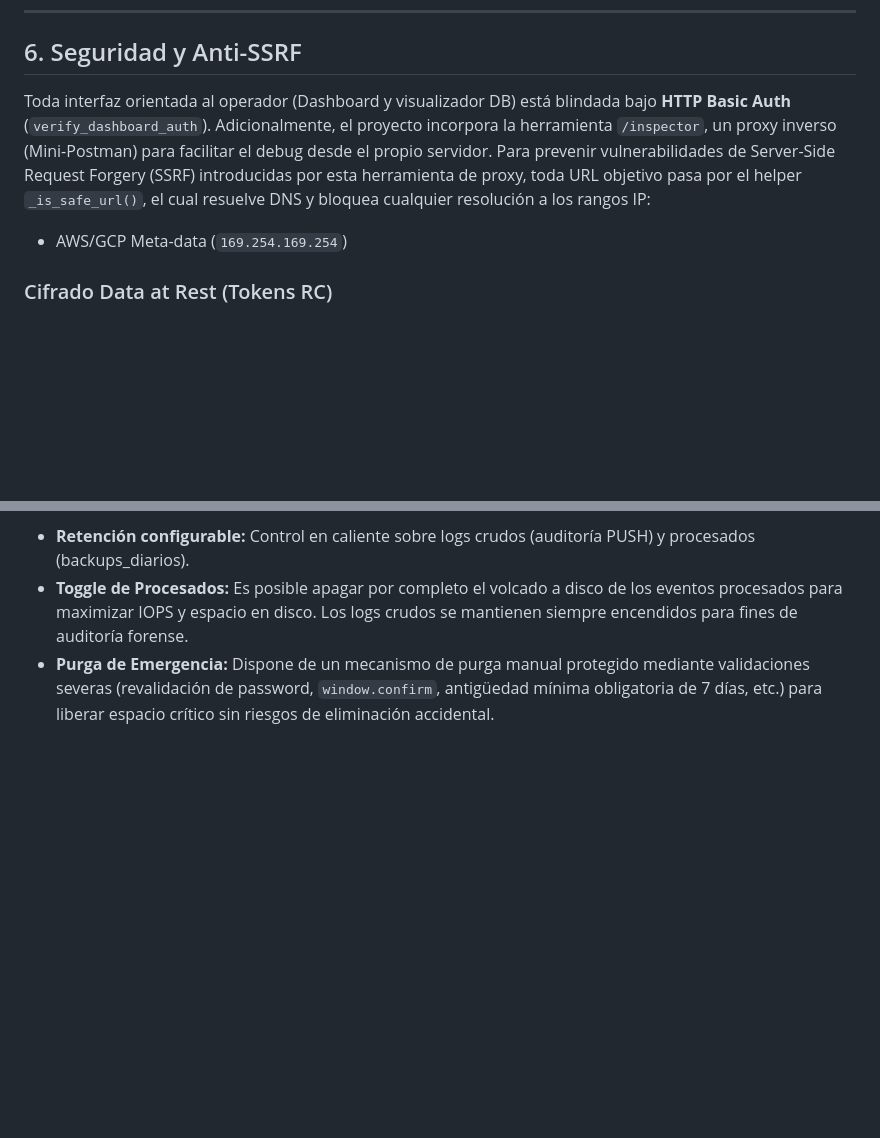
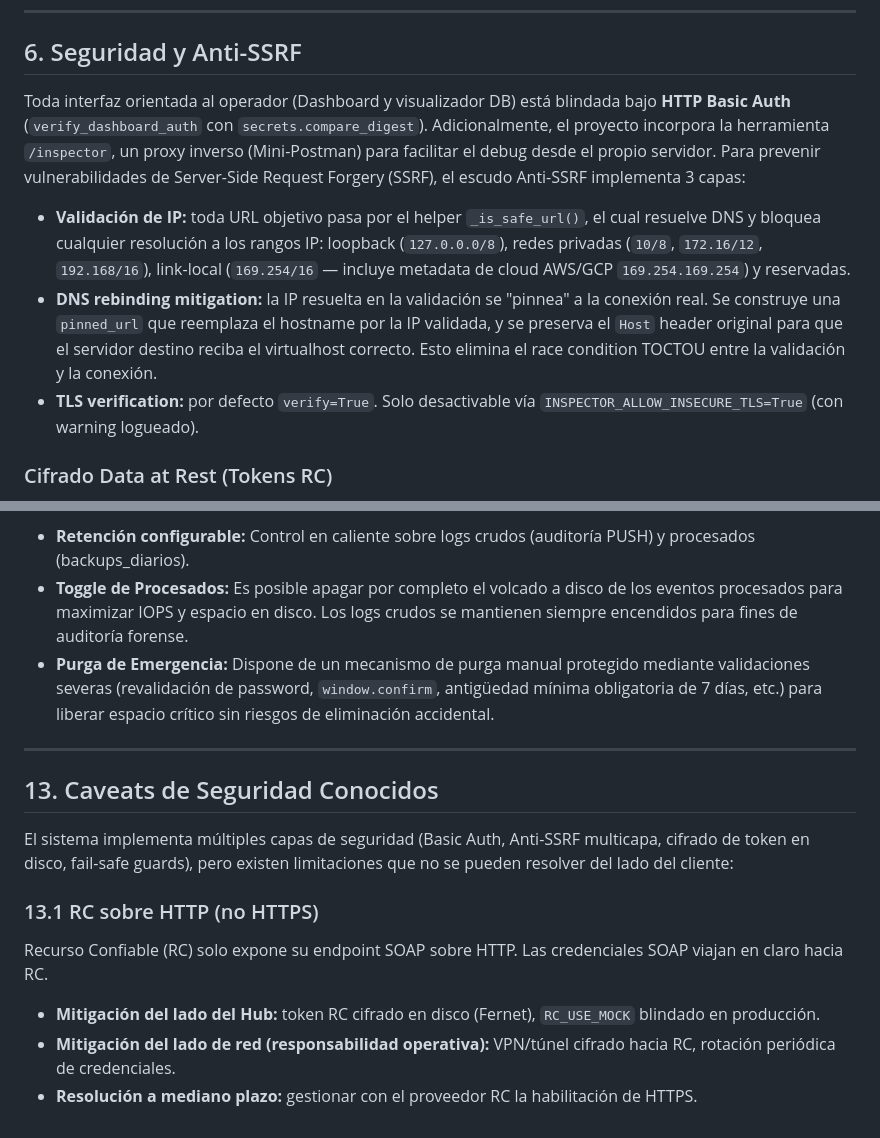
Before and after one commit to Gustavo1986-2015/Centro_de_Comando_APIs, a Markdown page: ARCHITECTURE.md, 2 parts joined by grey strips. Drawn GitHub-style; blank space fills up the shorter version.

```diff
--- a/ARCHITECTURE.md
+++ b/ARCHITECTURE.md
@@ -105,9 +105,12 @@ Para búsquedas profundas e históricas (ej. Buscador de Vehículos Únicos), la
 
 ## 6. Seguridad y Anti-SSRF
 
-Toda interfaz orientada al operador (Dashboard y visualizador DB) está blindada bajo **HTTP Basic Auth** (`verify_dashboard_auth`).
-Adicionalmente, el proyecto incorpora la herramienta `/inspector`, un proxy inverso (Mini-Postman) para facilitar el debug desde el propio servidor. Para prevenir vulnerabilidades de Server-Side Request Forgery (SSRF) introducidas por esta herramienta de proxy, toda URL objetivo pasa por el helper `_is_safe_url()`, el cual resuelve DNS y bloquea cualquier resolución a los rangos IP:
-- AWS/GCP Meta-data (`169.254.169.254`)
+Toda interfaz orientada al operador (Dashboard y visualizador DB) está blindada bajo **HTTP Basic Auth** (`verify_dashboard_auth` con `secrets.compare_digest`).
+Adicionalmente, el proyecto incorpora la herramienta `/inspector`, un proxy inverso (Mini-Postman) para facilitar el debug desde el propio servidor. Para prevenir vulnerabilidades de Server-Side Request Forgery (SSRF), el escudo Anti-SSRF implementa 3 capas:
+
+- **Validación de IP:** toda URL objetivo pasa por el helper `_is_safe_url()`, el cual resuelve DNS y bloquea cualquier resolución a los rangos IP: loopback (`127.0.0.0/8`), redes privadas (`10/8`, `172.16/12`, `192.168/16`), link-local (`169.254/16` — incluye metadata de cloud AWS/GCP `169.254.169.254`) y reservadas.
+- **DNS rebinding mitigation:** la IP resuelta en la validación se "pinnea" a la conexión real. Se construye una `pinned_url` que reemplaza el hostname por la IP validada, y se preserva el `Host` header original para que el servidor destino reciba el virtualhost correcto. Esto elimina el race condition TOCTOU entre la validación y la conexión.
+- **TLS verification:** por defecto `verify=True`. Solo desactivable vía `INSPECTOR_ALLOW_INSECURE_TLS=True` (con warning logueado).
 
 ### Cifrado Data at Rest (Tokens RC)
 Los tokens de sesión generados por la API de Recurso Confiable (RC) se almacenan en caché local (`db/rc_token_cache_{username}.json`). Para prevenir exfiltración en escenarios de escalamiento de privilegios o acceso no autorizado al filesystem (ej. LFI), los tokens se **cifran simétricamente en disco usando AES-128 (Fernet)**.
@@ -163,3 +166,16 @@ El Centro de Comando permite administrar la retención y generación de logs dir
 - **Retención configurable:** Control en caliente sobre logs crudos (auditoría PUSH) y procesados (backups_diarios).
 - **Toggle de Procesados:** Es posible apagar por completo el volcado a disco de los eventos procesados para maximizar IOPS y espacio en disco. Los logs crudos se mantienen siempre encendidos para fines de auditoría forense.
 - **Purga de Emergencia:** Dispone de un mecanismo de purga manual protegido mediante validaciones severas (revalidación de password, `window.confirm`, antigüedad mínima obligatoria de 7 días, etc.) para liberar espacio crítico sin riesgos de eliminación accidental.
+
+---
+
+## 13. Caveats de Seguridad Conocidos
+
+El sistema implementa múltiples capas de seguridad (Basic Auth, Anti-SSRF multicapa, cifrado de token en disco, fail-safe guards), pero existen limitaciones que no se pueden resolver del lado del cliente:
+
+### 13.1 RC sobre HTTP (no HTTPS)
+Recurso Confiable (RC) solo expone su endpoint SOAP sobre HTTP. Las credenciales SOAP viajan en claro hacia RC.
+
+- **Mitigación del lado del Hub:** token RC cifrado en disco (Fernet), `RC_USE_MOCK` blindado en producción.
+- **Mitigación del lado de red (responsabilidad operativa):** VPN/túnel cifrado hacia RC, rotación periódica de credenciales.
+- **Resolución a mediano plazo:** gestionar con el proveedor RC la habilitación de HTTPS.
```
Also changed, not shown: FAQ.md (+16 -1 lines), README.md (+6 -1 lines).
